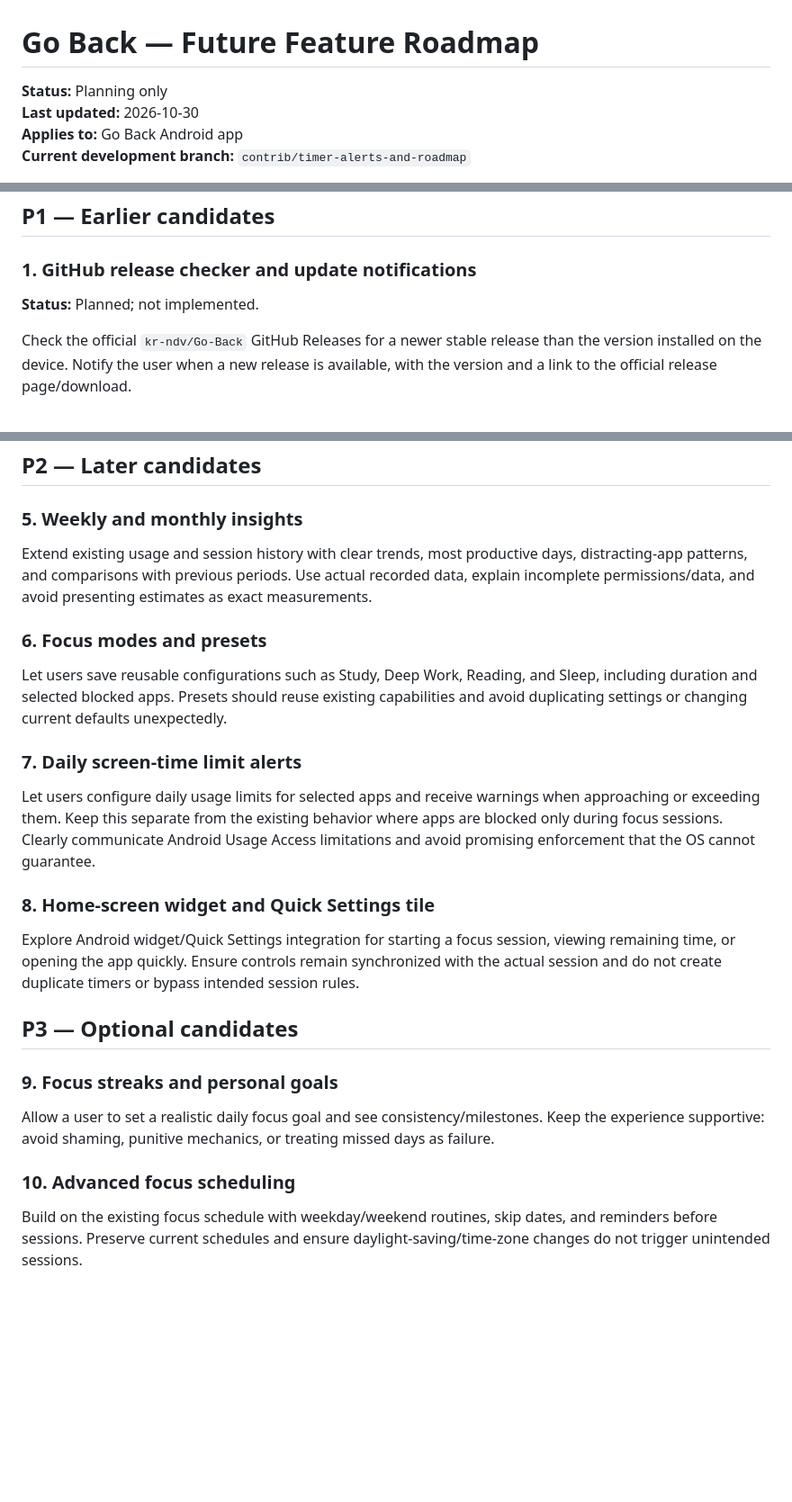
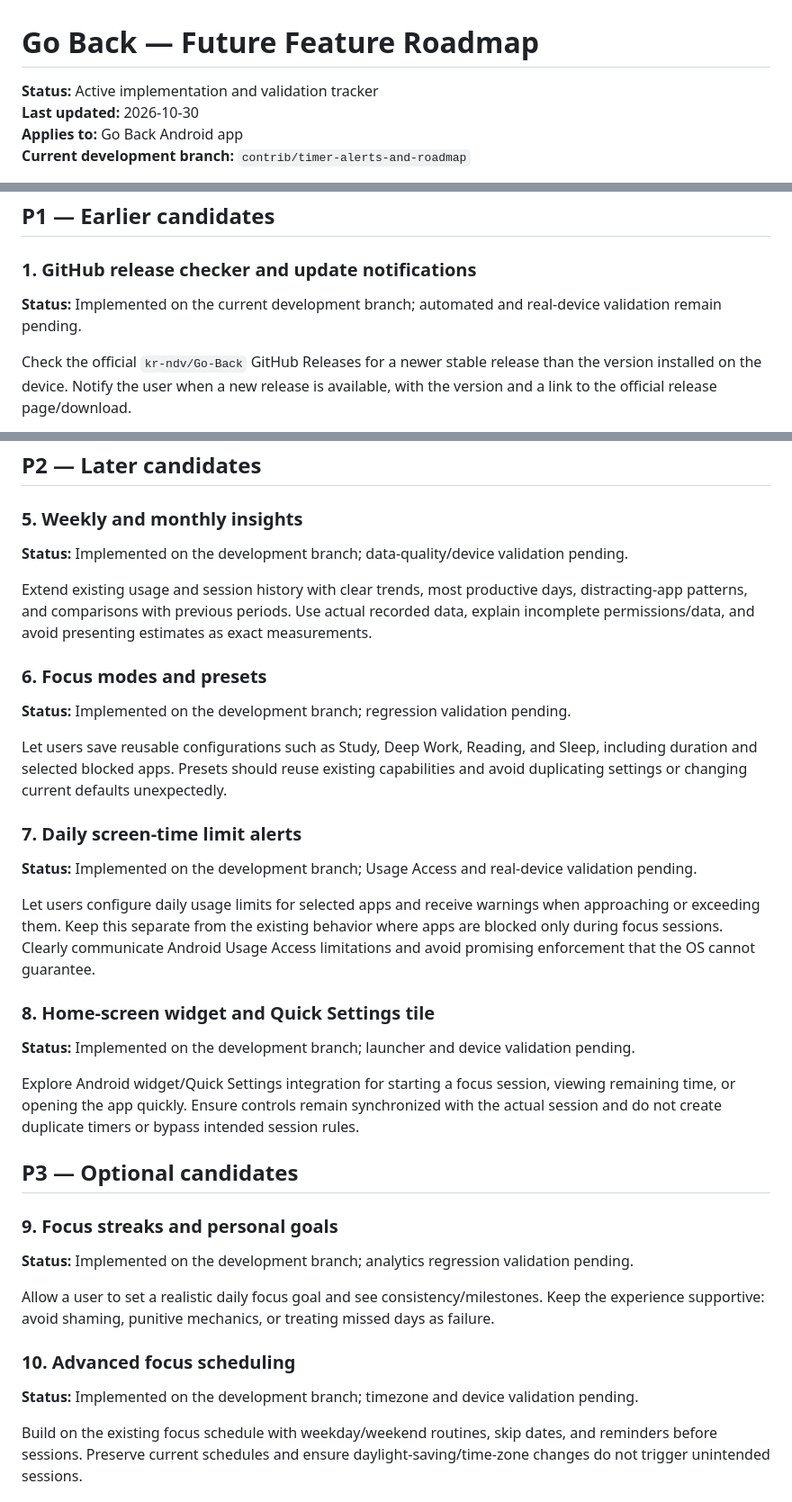
Before and after one commit to kr-ndv/Go-Back, a Markdown page: FUTURE_ROADMAP.md, 3 parts joined by grey strips. Shown at 90% size. Drawn GitHub-style; blank space fills up the shorter version.

Commit message:
docs: reconcile roadmap with implemented branch features

```diff
--- a/FUTURE_ROADMAP.md
+++ b/FUTURE_ROADMAP.md
@@ -1,6 +1,6 @@
 # Go Back — Future Feature Roadmap
 
-**Status:** Planning only
+**Status:** Active implementation and validation tracker
 **Last updated:** 2026-10-30
 **Applies to:** Go Back Android app
 **Current development branch:** `contrib/timer-alerts-and-roadmap`
@@ -29,7 +29,7 @@ Priorities are planning guidance, not a committed release schedule.
 
 ### 1. GitHub release checker and update notifications
 
-**Status:** Planned; not implemented.
+**Status:** Implemented on the current development branch; automated and real-device validation remain pending.
 
 Check the official `kr-ndv/Go-Back` GitHub Releases for a newer stable release than the version installed on the device. Notify the user when a new release is available, with the version and a link to the official release page/download.
 
@@ -96,17 +96,25 @@ Requirements:
 
 ### 5. Weekly and monthly insights
 
+**Status:** Implemented on the development branch; data-quality/device validation pending.
+
 Extend existing usage and session history with clear trends, most productive days, distracting-app patterns, and comparisons with previous periods. Use actual recorded data, explain incomplete permissions/data, and avoid presenting estimates as exact measurements.
 
 ### 6. Focus modes and presets
+
+**Status:** Implemented on the development branch; regression validation pending.
 
 Let users save reusable configurations such as Study, Deep Work, Reading, and Sleep, including duration and selected blocked apps. Presets should reuse existing capabilities and avoid duplicating settings or changing current defaults unexpectedly.
 
 ### 7. Daily screen-time limit alerts
 
+**Status:** Implemented on the development branch; Usage Access and real-device validation pending.
+
 Let users configure daily usage limits for selected apps and receive warnings when approaching or exceeding them. Keep this separate from the existing behavior where apps are blocked only during focus sessions. Clearly communicate Android Usage Access limitations and avoid promising enforcement that the OS cannot guarantee.
 
 ### 8. Home-screen widget and Quick Settings tile
+
+**Status:** Implemented on the development branch; launcher and device validation pending.
 
 Explore Android widget/Quick Settings integration for starting a focus session, viewing remaining time, or opening the app quickly. Ensure controls remain synchronized with the actual session and do not create duplicate timers or bypass intended session rules.
 
@@ -114,9 +122,13 @@ Explore Android widget/Quick Settings integration for starting a focus session,
 
 ### 9. Focus streaks and personal goals
 
+**Status:** Implemented on the development branch; analytics regression validation pending.
+
 Allow a user to set a realistic daily focus goal and see consistency/milestones. Keep the experience supportive: avoid shaming, punitive mechanics, or treating missed days as failure.
 
 ### 10. Advanced focus scheduling
+
+**Status:** Implemented on the development branch; timezone and device validation pending.
 
 Build on the existing focus schedule with weekday/weekend routines, skip dates, and reminders before sessions. Preserve current schedules and ensure daylight-saving/time-zone changes do not trigger unintended sessions.
 
```
Also changed, not shown: other parts of FUTURE_ROADMAP.md (+6 -6 lines).
